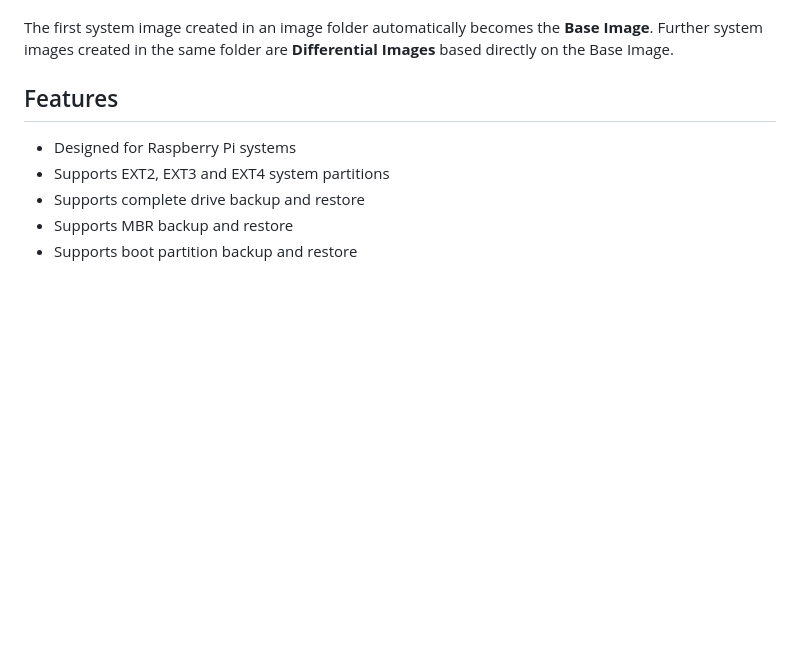
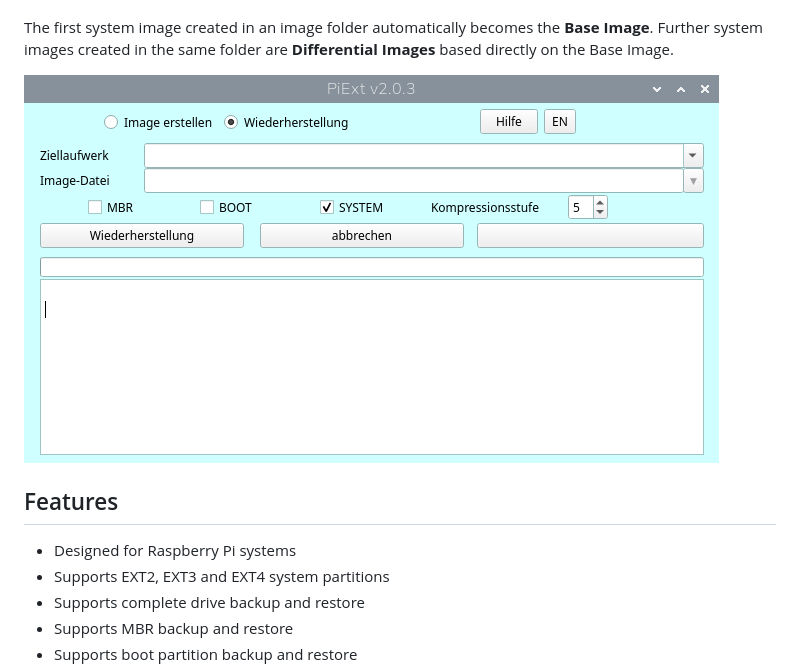
Before and after one commit to RaspberryFpc/piext, a Markdown page: README.md, the part around the change. GitHub-like rendering; pictures changed too: docs/piext.png (added); blank space fills up the shorter version.

Commit message:
changes in /docs v2.0.3

```diff
--- a/README.md
+++ b/README.md
@@ -13,6 +13,8 @@ When creating a complete Raspberry Pi image, PiExt saves:
 * the system partition as a Base Image or Differential Image
 
 The first system image created in an image folder automatically becomes the **Base Image**. Further system images created in the same folder are **Differential Images** based directly on the Base Image.
+
+![PiExt graphical user interface](docs/piext.png)
 
 ## Features
 
```
Also changed, not shown: 2 other files.
